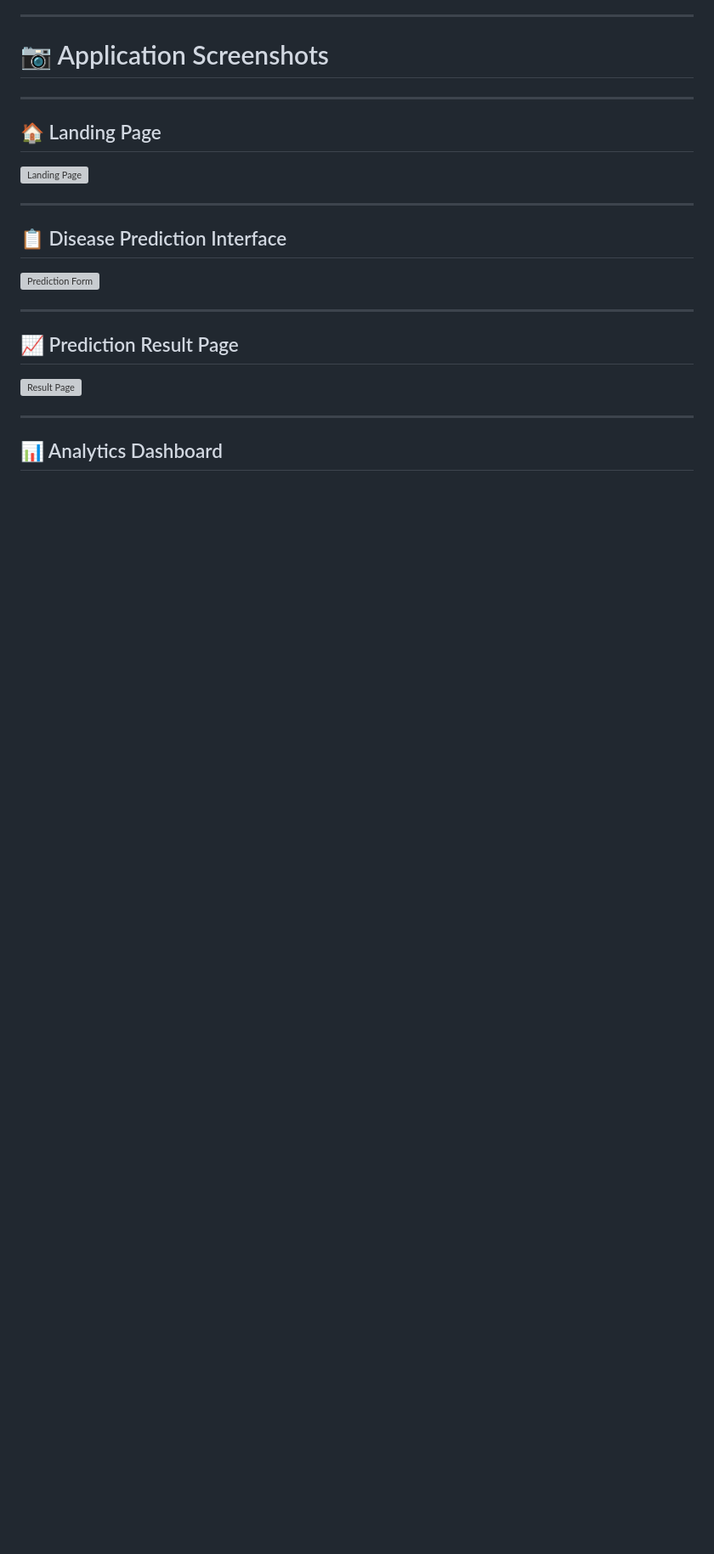
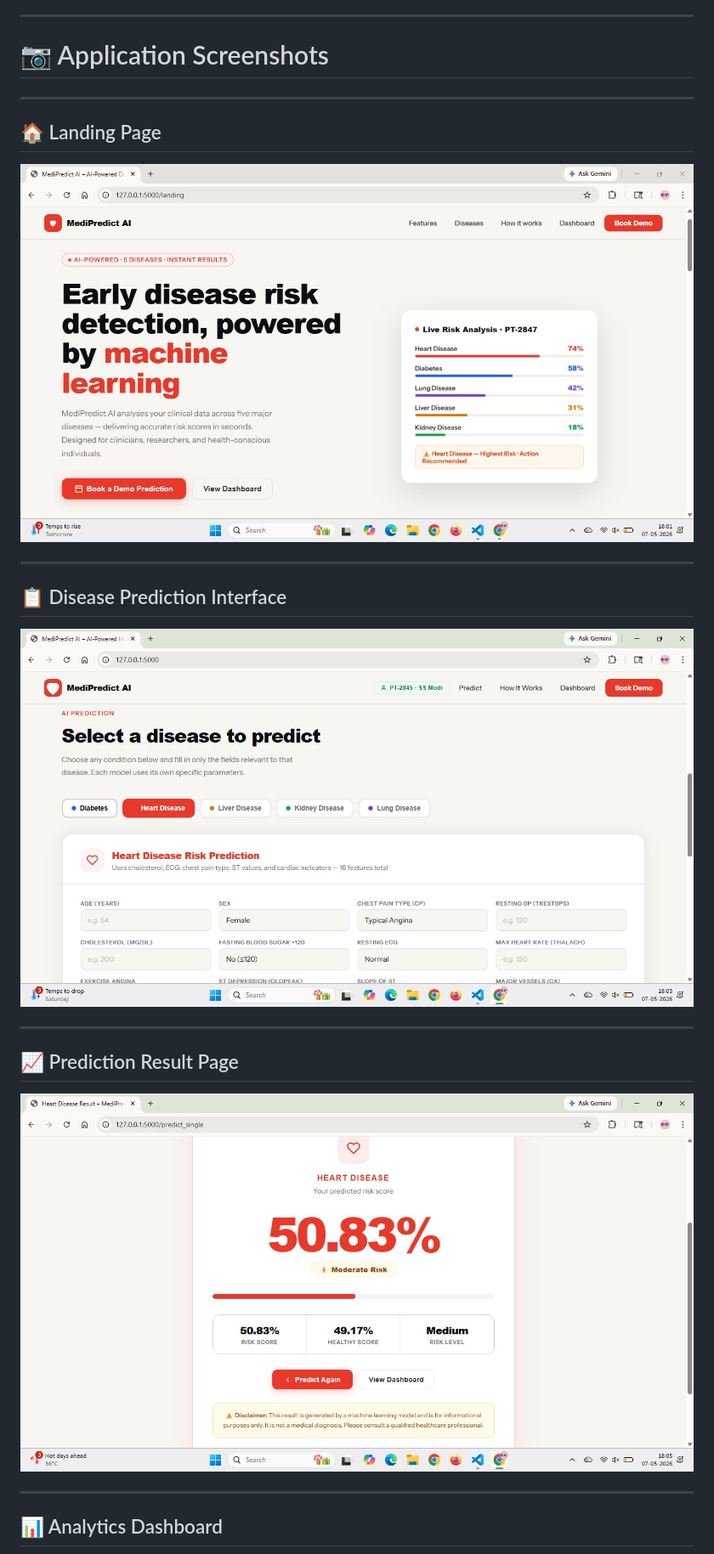
Before and after one commit to AnviSharma04/AI_Disease_Detection, a Markdown page: README.md, the part around one of its changes. Shown at 85% size. GitHub-like rendering; blank space fills up the shorter version; grey boxes are pictures that could not be loaded.

Commit message:
Final README.md

```diff
--- a/README.md
+++ b/README.md
@@ -294,19 +294,19 @@ Stores and displays:
 
 ## 🏠 Landing Page
 
-![Landing Page](assets/landing-page.png)
+![Landing Page](assets/landing-page.jpeg)
 
 ---
 
 ## 📋 Disease Prediction Interface
 
-![Prediction Form](assets/prediction-form.png)
+![Prediction Form](assets/prediction-form.jpeg)
 
 ---
 
 ## 📈 Prediction Result Page
 
-![Result Page](assets/result-page.png)
+![Result Page](assets/result-page.jpeg)
 
 ---
 
```
Also changed, not shown: other parts of README.md (+2 -2 lines).
